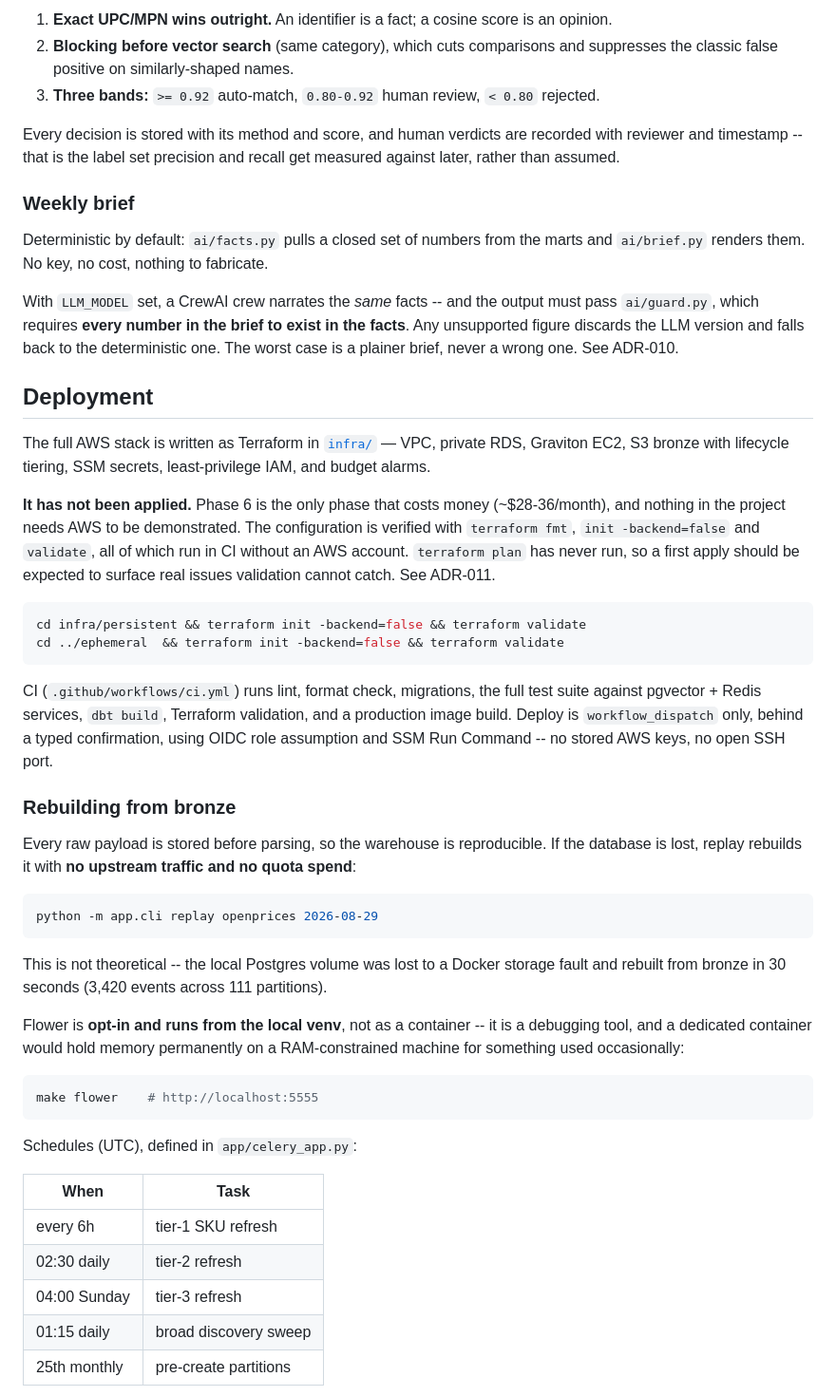
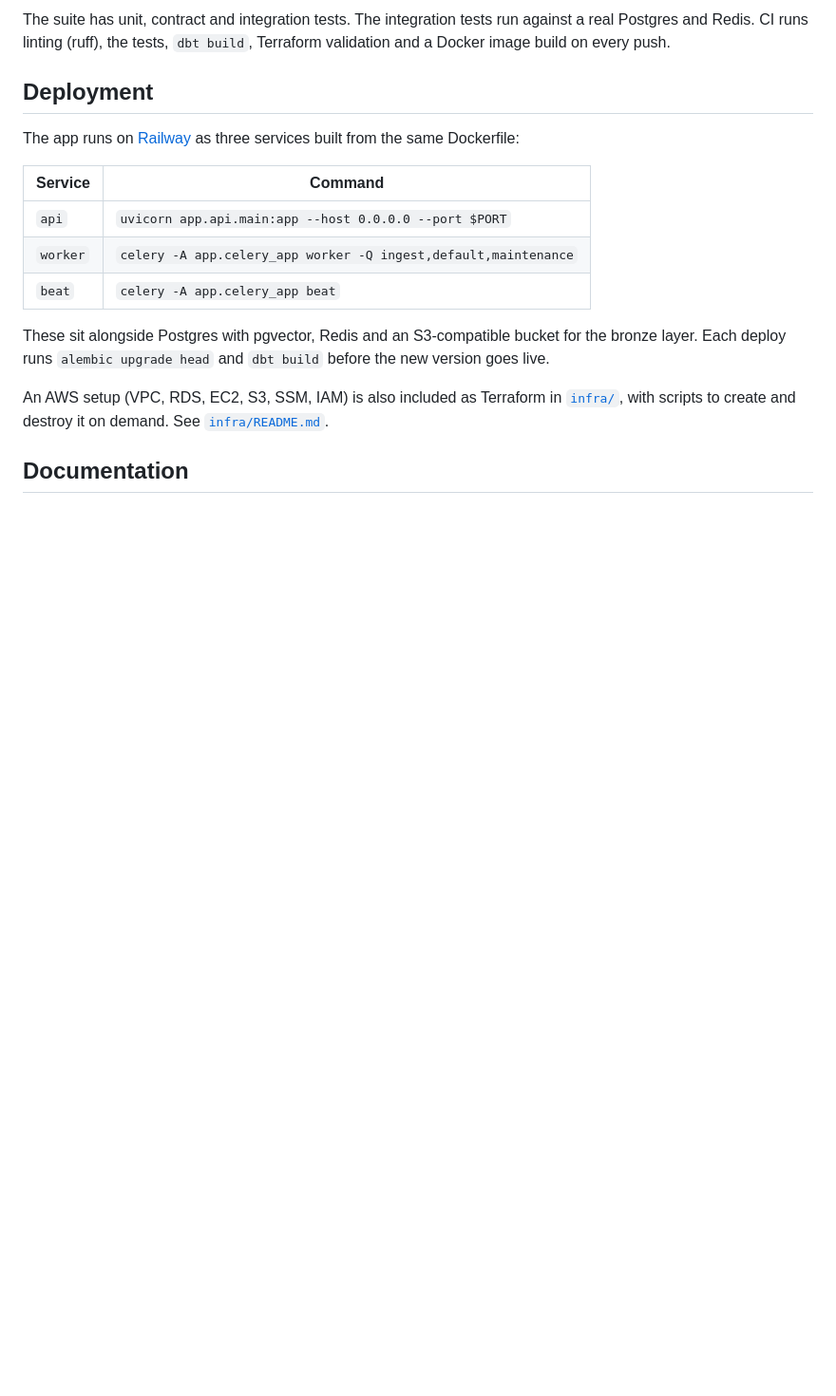
Before and after one commit to Lovevyas21/Competitor_Price_-_Availability_Intelligence_Platform_CompAI, a Markdown page: README.md, the part around one of its changes. Shown at 95% size. Rendered like a GitHub page; blank space fills up the shorter version.

````diff
--- a/README.md
+++ b/README.md
@@ -220,71 +216,25 @@ Policy, in priority order:
-1. **Exact UPC/MPN wins outright.** An identifier is a fact; a cosine score is an opinion.
-2. **Blocking before vector search** (same category), which cuts comparisons and
-   suppresses the classic false positive on similarly-shaped names.
-3. **Three bands:** `>= 0.92` auto-match, `0.80-0.92` human review, `< 0.80` rejected.
-
-Every decision is stored with its method and score, and human verdicts are recorded with
-reviewer and timestamp -- that is the label set precision and recall get measured against
-later, rather than assumed.
-
-### Weekly brief
-
-Deterministic by default: `ai/facts.py` pulls a closed set of numbers from the marts and
-`ai/brief.py` renders them. No key, no cost, nothing to fabricate.
-
-With `LLM_MODEL` set, a CrewAI crew narrates the *same* facts -- and the output must pass
-`ai/guard.py`, which requires **every number in the brief to exist in the facts**. Any
-unsupported figure discards the LLM version and falls back to the deterministic one. The
-worst case is a plainer brief, never a wrong one. See ADR-010.
+The suite has unit, contract and integration tests. The integration tests run against
+a real Postgres and Redis. CI runs linting (ruff), the tests, `dbt build`, Terraform
+validation and a Docker image build on every push.
 
 ## Deployment
 
-The full AWS stack is written as Terraform in [`infra/`](infra/) — VPC, private RDS,
-Graviton EC2, S3 bronze with lifecycle tiering, SSM secrets, least-privilege IAM, and
-budget alarms.
+The app runs on [Railway](https://railway.com) as three services built from the same
+Dockerfile:
 
-**It has not been applied.** Phase 6 is the only phase that costs money (~$28-36/month),
-and nothing in the project needs AWS to be demonstrated. The configuration is verified
-with `terraform fmt`, `init -backend=false` and `validate`, all of which run in CI
-without an AWS account. `terraform plan` has never run, so a first apply should be
-expected to surface real issues validation cannot catch. See ADR-011.
+| Service | Command |
+|---|---|
+| `api` | `uvicorn app.api.main:app --host 0.0.0.0 --port $PORT` |
+| `worker` | `celery -A app.celery_app worker -Q ingest,default,maintenance` |
+| `beat` | `celery -A app.celery_app beat` |
 
-```bash
-cd infra/persistent && terraform init -backend=false && terraform validate
-cd ../ephemeral  && terraform init -backend=false && terraform validate
-```
+These sit alongside Postgres with pgvector, Redis and an S3-compatible bucket for the
+bronze layer. Each deploy runs `alembic upgrade head` and `dbt build` before the new
+version goes live.
 
-CI (`.github/workflows/ci.yml`) runs lint, format check, migrations, the full test suite
-against pgvector + Redis services, `dbt build`, Terraform validation, and a production
-image build. Deploy is `workflow_dispatch` only, behind a typed confirmation, using OIDC
-role assumption and SSM Run Command -- no stored AWS keys, no open SSH port.
+An AWS setup (VPC, RDS, EC2, S3, SSM, IAM) is also included as Terraform in
+[`infra/`](infra/), with scripts to create and destroy it on demand. See
+[`infra/README.md`](infra/README.md).
 
-### Rebuilding from bronze
+## Documentation
 
-Every raw payload is stored before parsing, so the warehouse is reproducible. If the
-database is lost, replay rebuilds it with **no upstream traffic and no quota spend**:
-
-```bash
-python -m app.cli replay openprices 2026-08-29
-```
-
-This is not theoretical -- the local Postgres volume was lost to a Docker storage
-fault and rebuilt from bronze in 30 seconds (3,420 events across 111 partitions).
-
-Flower is **opt-in and runs from the local venv**, not as a container -- it is a
-debugging tool, and a dedicated container would hold memory permanently on a
-RAM-constrained machine for something used occasionally:
-
-```bash
-make flower    # http://localhost:5555
-```
-
-Schedules (UTC), defined in `app/celery_app.py`:
-
-| When | Task |
-|---|---|
-| every 6h | tier-1 SKU refresh |
-| 02:30 daily | tier-2 refresh |
-| 04:00 Sunday | tier-3 refresh |
-| 01:15 daily | broad discovery sweep |
-| 25th monthly | pre-create partitions |
-
````
Also changed, not shown: other parts of README.md (+191 -228 lines).
